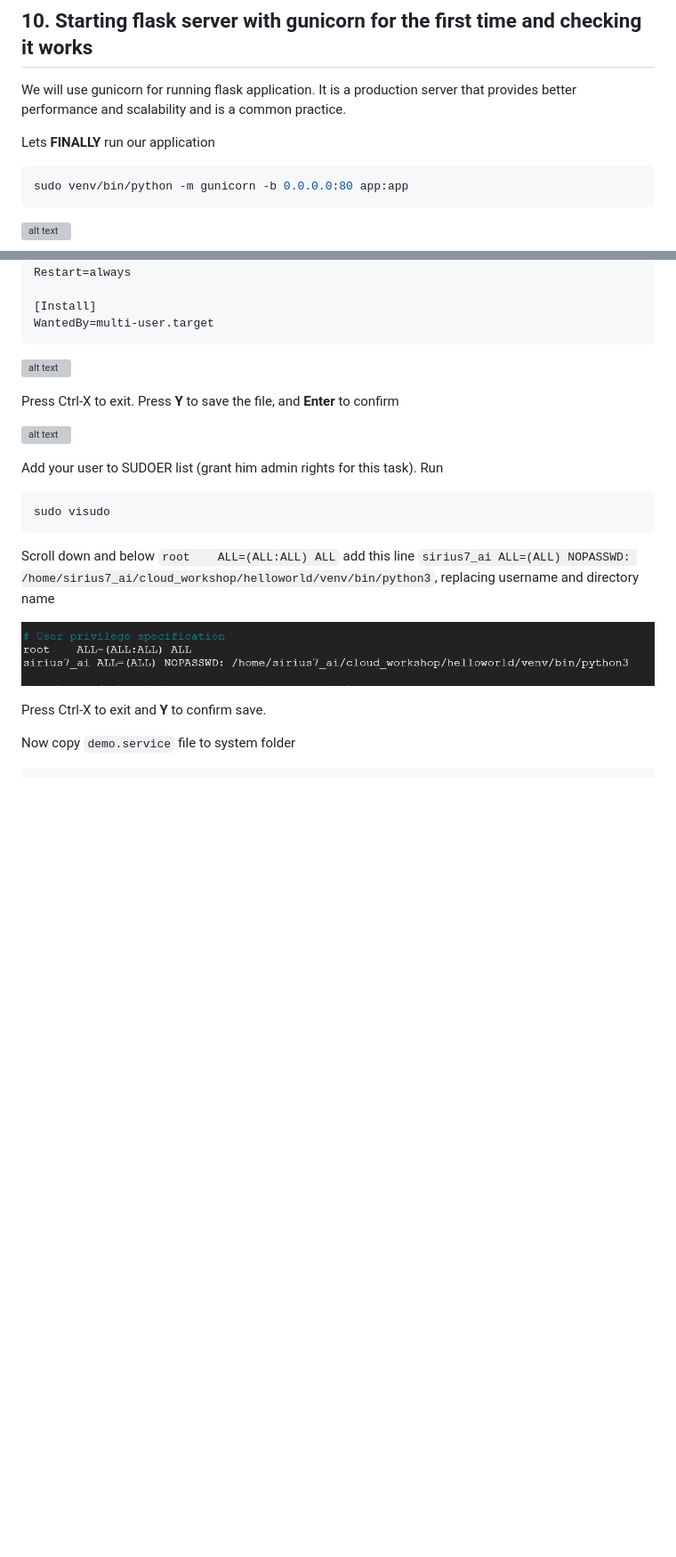
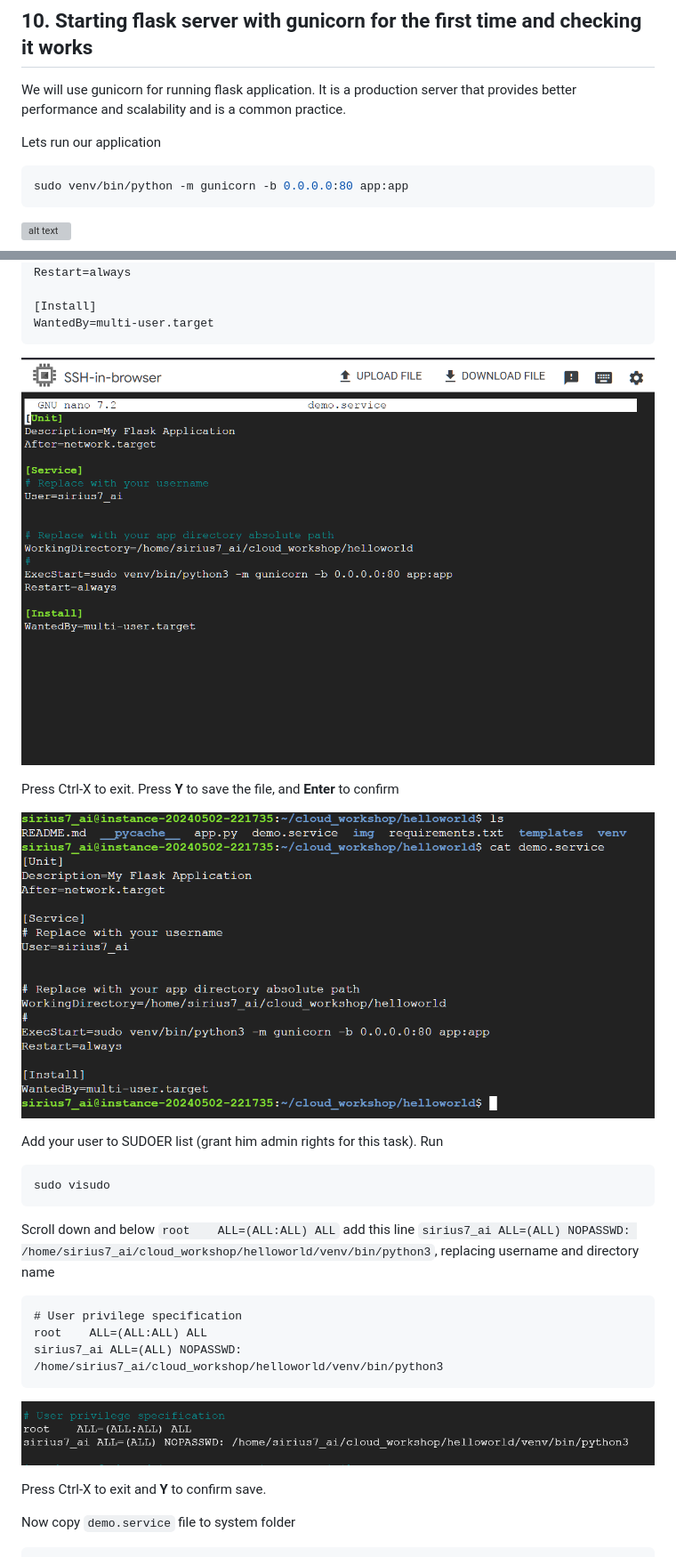
Before and after one commit to Fahim-Ahmad/cloud_workshop, a Markdown page: Deployment.md, 2 parts joined by grey strips. Shown: that part at 89% size. Drawn GitHub-style; pictures changed too: images/Deployment/image-51.png (added), images/Deployment/image-52.png (added); blank space fills up the shorter version; grey boxes are pictures that could not be loaded.

Commit message:
Deployment in details

````diff
--- a/Deployment.md
+++ b/Deployment.md
@@ -193,7 +193,7 @@ pip install -r requirements.txt
 We will use gunicorn for running flask application.
 It is a production server that provides better performance and scalability and is a common practice.
 
-Lets **FINALLY** run our application
+Lets run our application
 
 ```bash
 sudo venv/bin/python -m gunicorn -b 0.0.0.0:80 app:app
@@ -268,11 +268,11 @@ Restart=always
 [Install]
 WantedBy=multi-user.target
 ```
-![alt text](images/Deployment/image-46.png)
+![alt text](images/Deployment/image-51.png)
 
 Press Ctrl-X to exit. Press **Y** to save the file, and **Enter** to confirm
 
-![alt text](images/Deployment/image-47.png)
+![alt text](images/Deployment/image-52.png)
 
 Add your user to SUDOER list (grant him admin rights for this task).
 Run
@@ -280,6 +280,11 @@ Run
 sudo visudo
 ```
 Scroll down and below `root    ALL=(ALL:ALL) ALL` add this line `sirius7_ai ALL=(ALL) NOPASSWD: /home/sirius7_ai/cloud_workshop/helloworld/venv/bin/python3`, replacing username and directory name
+```
+# User privilege specification
+root    ALL=(ALL:ALL) ALL
+sirius7_ai ALL=(ALL) NOPASSWD: /home/sirius7_ai/cloud_workshop/helloworld/venv/bin/python3
+```
 
 ![alt text](images/Deployment/image-50.png)
 
````
Also changed, not shown: other parts of Deployment.md (+9 -23 lines).
